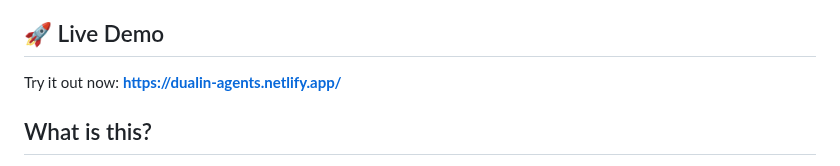
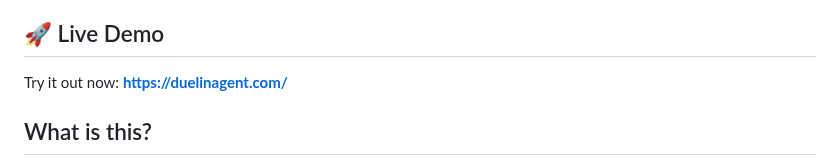
Before and after one commit to jessekorzan/duelin-agents, a Markdown page: README.md, the part around the change. Drawn GitHub-style.

```diff
--- a/README.md
+++ b/README.md
@@ -5,7 +5,7 @@ A dual-agent chat interface that lets two AI agents have conversations with each
 
 ## 🚀 Live Demo
 
-Try it out now: **[https://dualin-agents.netlify.app/](https://dualin-agents.netlify.app/)**
+Try it out now: **[https://duelinagent.com/](https://duelinagent.com/)**
 
 ## What is this?
 
```
